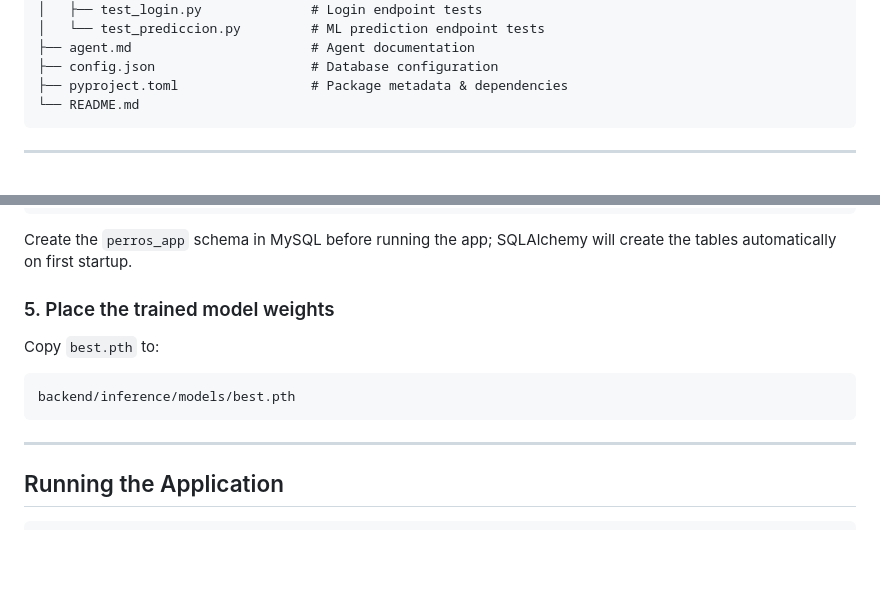
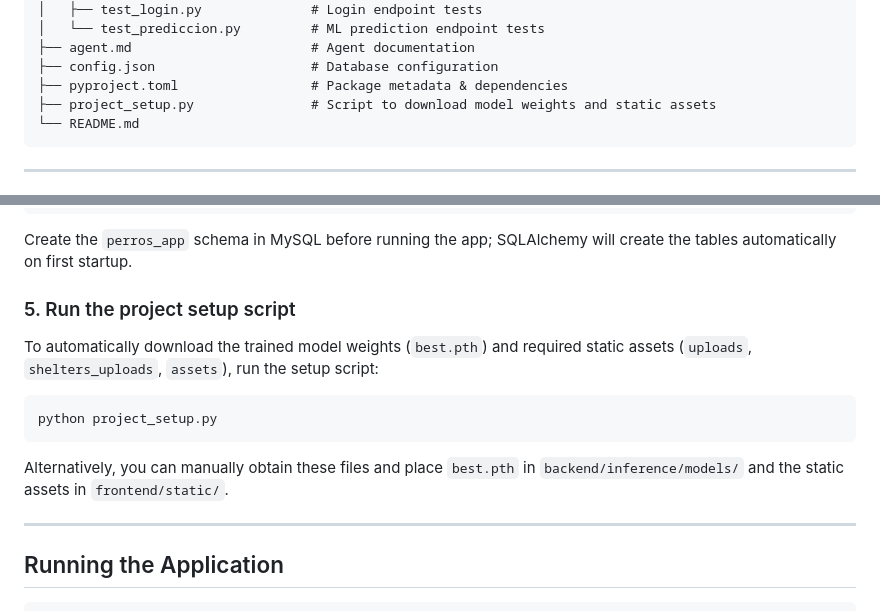
Before and after one commit to JoseFelixBarbRoj/isi-PeTracker, a Markdown page: PROJECT.md, 2 parts joined by grey strips. Rendered like a GitHub page; blank space fills up the shorter version.

Commit message:
Updated PROJECT.md to include setup file

````diff
--- a/PROJECT.md
+++ b/PROJECT.md
@@ -300,6 +300,7 @@ ISITest/
 ├── agent.md                       # Agent documentation
 ├── config.json                    # Database configuration
 ├── pyproject.toml                 # Package metadata & dependencies
+├── project_setup.py               # Script to download model weights and static assets
 └── README.md
 ```
 
@@ -349,13 +350,15 @@ Create a `config.json` file in the root directory:
 
 Create the `perros_app` schema in MySQL before running the app; SQLAlchemy will create the tables automatically on first startup.
 
-### 5. Place the trained model weights
+### 5. Run the project setup script
 
-Copy `best.pth` to:
+To automatically download the trained model weights (`best.pth`) and required static assets (`uploads`, `shelters_uploads`, `assets`), run the setup script:
 
+```bash
+python project_setup.py
 ```
-backend/inference/models/best.pth
-```
+
+Alternatively, you can manually obtain these files and place `best.pth` in `backend/inference/models/` and the static assets in `frontend/static/`.
 
 ---
 
````
